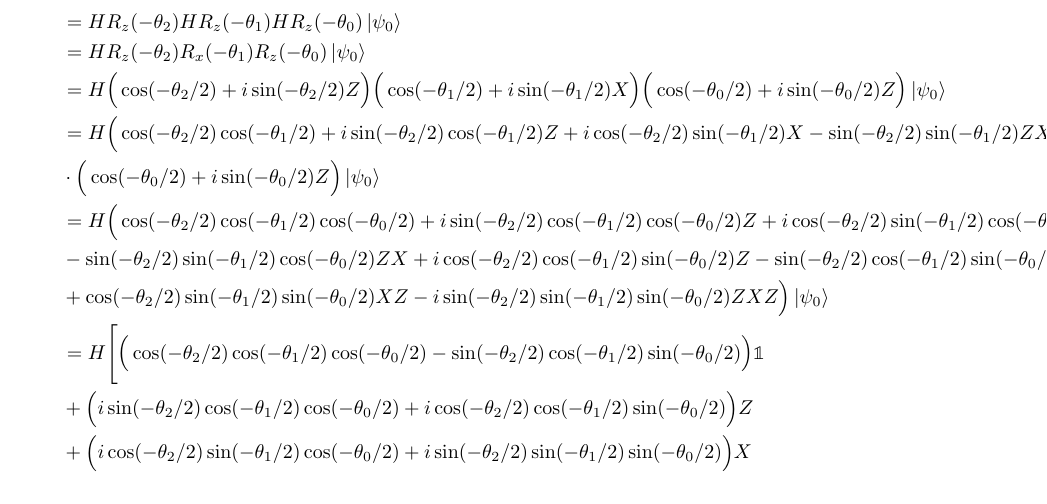
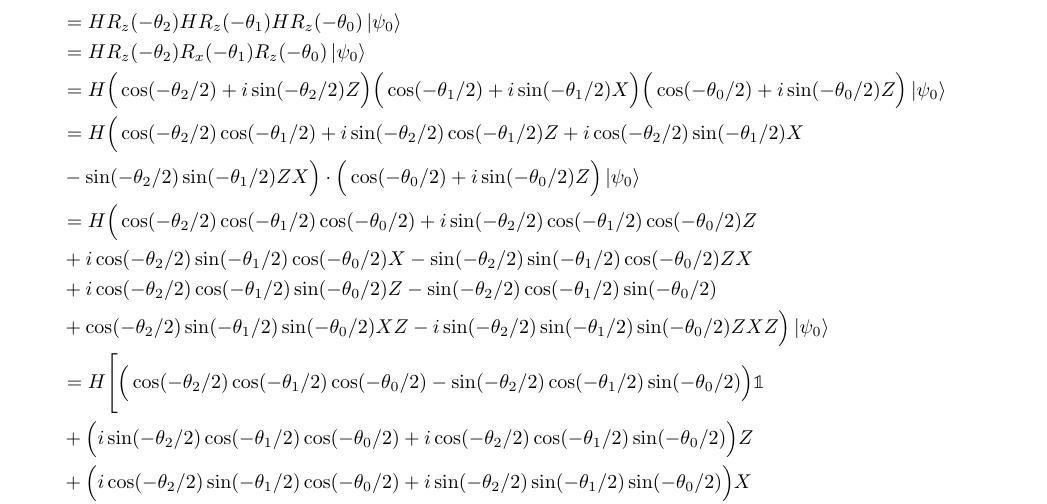
Before and after one commit to LF-Vigneux/Mcdo-vert, a LaTeX document (latex/devoir_3_LM_LFV.tex): part of page 3 of 4, cut so that both start at the same text. Compiled offline with pdfLaTeX.

Commit message:
mise en page

```diff
--- a/latex/devoir_3_LM_LFV.tex
+++ b/latex/devoir_3_LM_LFV.tex
@@ -64,13 +64,15 @@ Reprenons le calcul avant de déterminer les angles de mesure pour l'état du qu
     \\
     &= H\Big(\cos(-\theta_2/2) + i\sin(-\theta_2/2)Z\Big)\Big(\cos(-\theta_1/2) + i\sin(-\theta_1/2)X\Big)\Big(\cos(-\theta_0/2) + i\sin(-\theta_0/2)Z\Big)\ket{\psi_0}
     \\
-    &= H\Big(\cos(-\theta_2/2)\cos(-\theta_1/2) + i\sin(-\theta_2/2)\cos(-\theta_1/2)Z + i\cos(-\theta_2/2)\sin(-\theta_1/2)X - \sin(-\theta_2/2)\sin(-\theta_1/2)ZX\Big)
+    &= H\Big(\cos(-\theta_2/2)\cos(-\theta_1/2) + i\sin(-\theta_2/2)\cos(-\theta_1/2)Z + i\cos(-\theta_2/2)\sin(-\theta_1/2)X
     \\
-    &\cdot\Big(\cos(-\theta_0/2) + i\sin(-\theta_0/2)Z\Big)\ket{\psi_0}
+    &- \sin(-\theta_2/2)\sin(-\theta_1/2)ZX\Big)\cdot\Big(\cos(-\theta_0/2) + i\sin(-\theta_0/2)Z\Big)\ket{\psi_0}
     \\
-    &= H\Big(\cos(-\theta_2/2)\cos(-\theta_1/2)\cos(-\theta_0/2) + i\sin(-\theta_2/2)\cos(-\theta_1/2)\cos(-\theta_0/2)Z + i\cos(-\theta_2/2)\sin(-\theta_1/2)\cos(-\theta_0/2)X
+    &= H\Big(\cos(-\theta_2/2)\cos(-\theta_1/2)\cos(-\theta_0/2) + i\sin(-\theta_2/2)\cos(-\theta_1/2)\cos(-\theta_0/2)Z
     \\
-    &- \sin(-\theta_2/2)\sin(-\theta_1/2)\cos(-\theta_0/2)ZX +i\cos(-\theta_2/2)\cos(-\theta_1/2)\sin(-\theta_0/2)Z - \sin(-\theta_2/2)\cos(-\theta_1/2)\sin(-\theta_0/2)
+    &+ i\cos(-\theta_2/2)\sin(-\theta_1/2)\cos(-\theta_0/2)X - \sin(-\theta_2/2)\sin(-\theta_1/2)\cos(-\theta_0/2)ZX
+    \\
+    &+i\cos(-\theta_2/2)\cos(-\theta_1/2)\sin(-\theta_0/2)Z - \sin(-\theta_2/2)\cos(-\theta_1/2)\sin(-\theta_0/2)
     \\
     &+ \cos(-\theta_2/2)\sin(-\theta_1/2)\sin(-\theta_0/2)XZ - i\sin(-\theta_2/2)\sin(-\theta_1/2)\sin(-\theta_0/2)ZXZ\Big)\ket{\psi_0}
     \\
```
Also changed, not shown: latex/devoir_3_LM_LFV.pdf, 3 other files.
